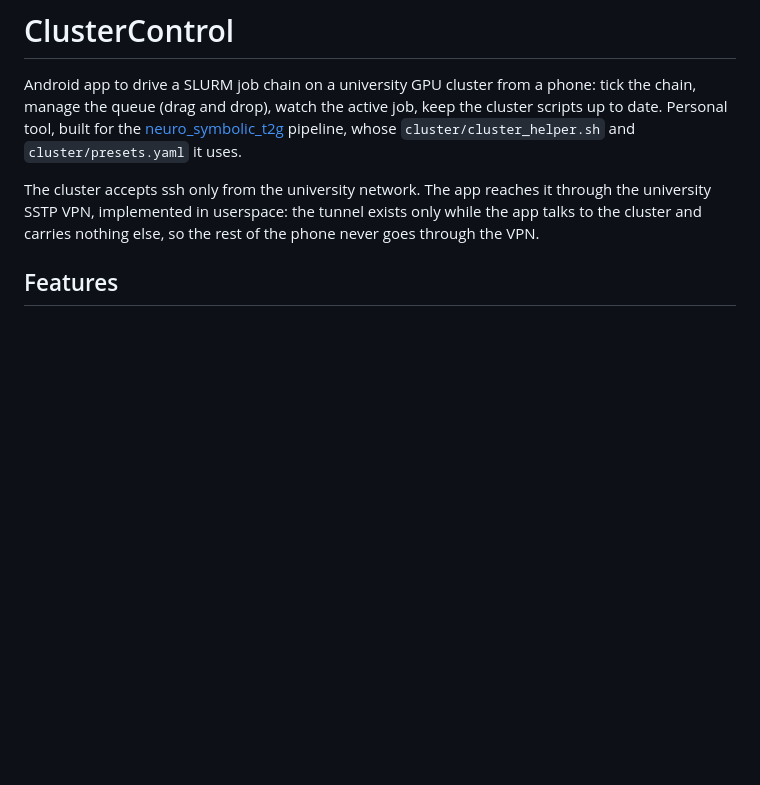
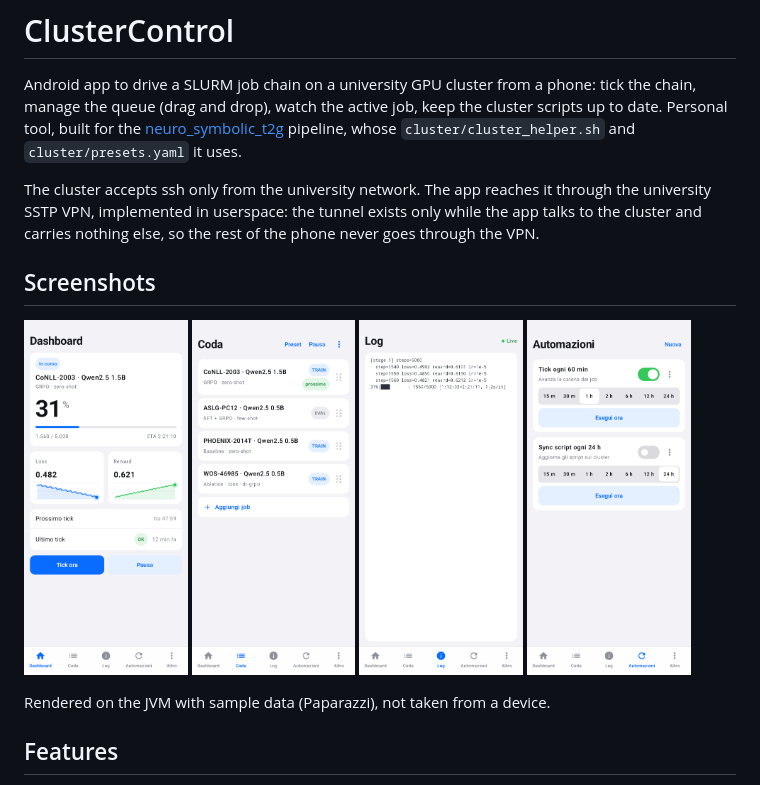
Before and after one commit to GiuseppeBellamacina/cluster-control-android, a Markdown page: README.md, the part around the change. Drawn GitHub-style; pictures changed too: docs/screenshots/automations.png (added), docs/screenshots/dashboard.png (added), docs/screenshots/log.png (added); blank space fills up the shorter version.

Commit message:
README: add screenshots

```diff
--- a/README.md
+++ b/README.md
@@ -8,6 +8,17 @@ queue (drag and drop), watch the active job, keep the cluster scripts up to date
 The cluster accepts ssh only from the university network. The app reaches it through the university SSTP VPN,
 implemented in userspace: the tunnel exists only while the app talks to the cluster and carries nothing else, so
 the rest of the phone never goes through the VPN.
+
+## Screenshots
+
+<p>
+  <img src="docs/screenshots/dashboard.png" width="23%" alt="Dashboard">
+  <img src="docs/screenshots/queue.png" width="23%" alt="Queue">
+  <img src="docs/screenshots/log.png" width="23%" alt="Log">
+  <img src="docs/screenshots/automations.png" width="23%" alt="Automations">
+</p>
+
+Rendered on the JVM with sample data (Paparazzi), not taken from a device.
 
 ## Features
 
```
